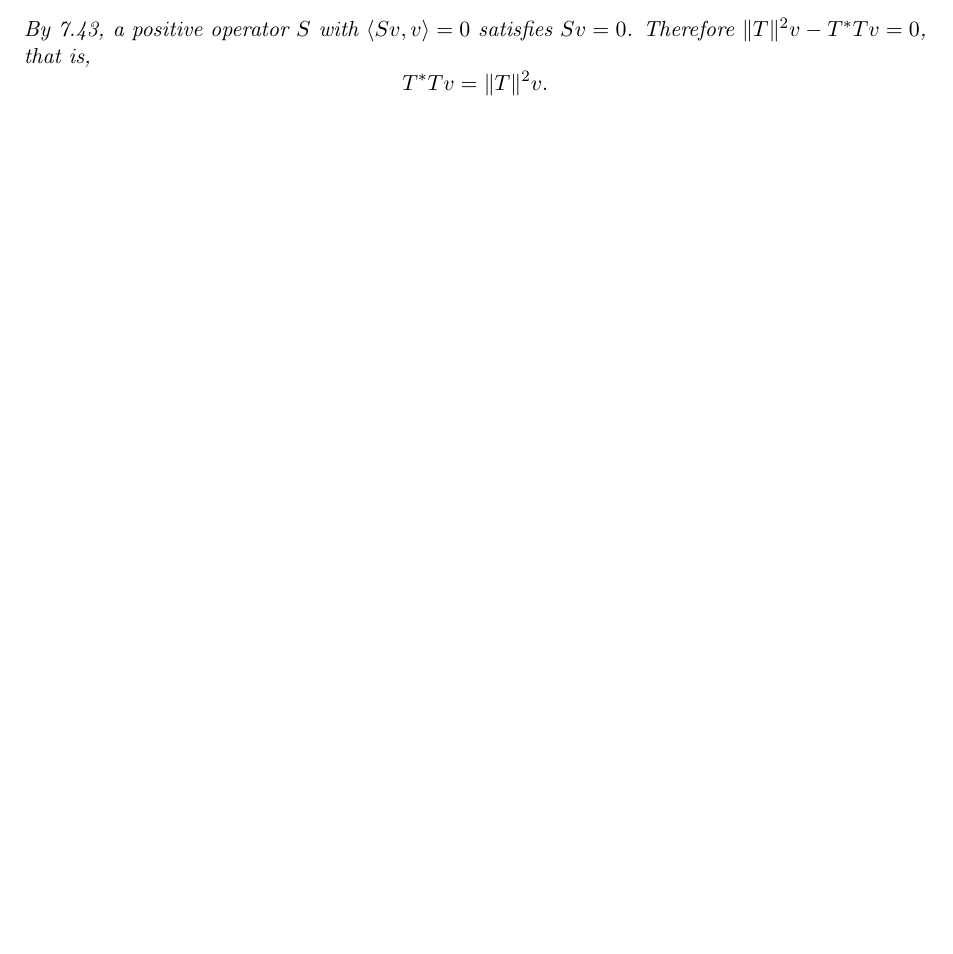
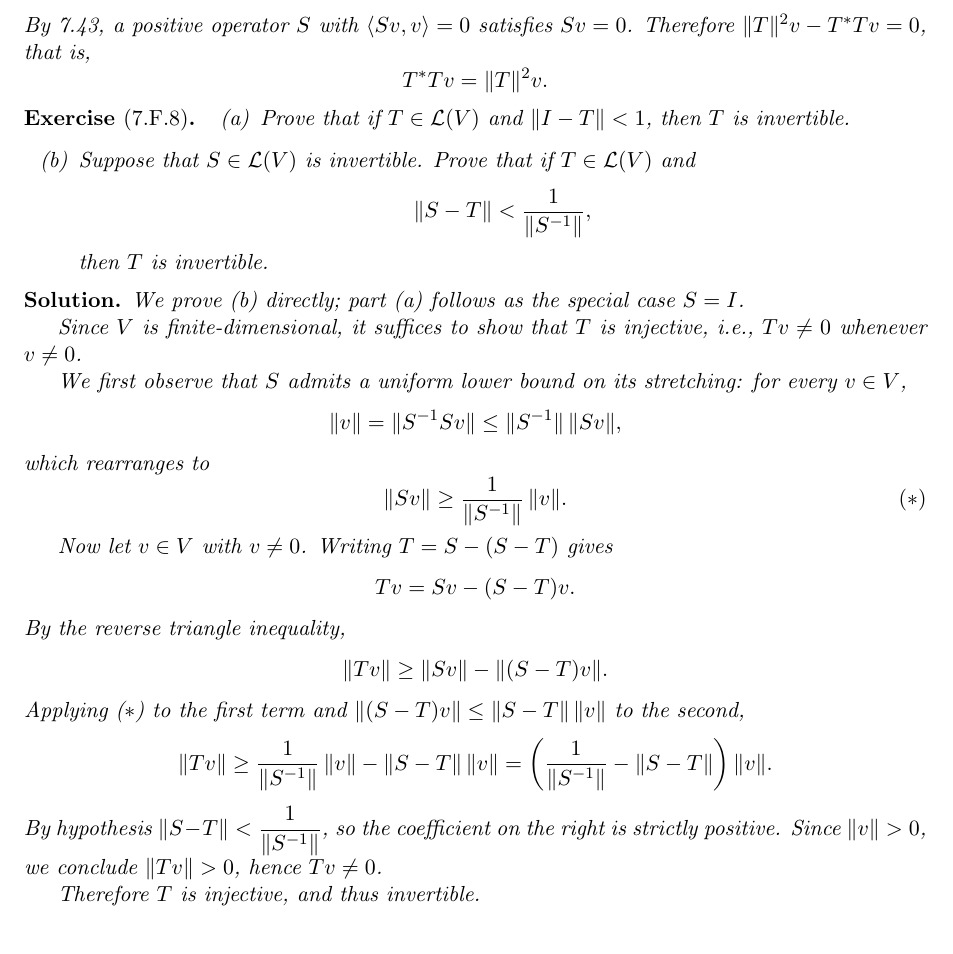
Before and after one commit to vecljox/LADR4e-Alternative-Solutions, a LaTeX document (LADR4e-Alternative-Solutions.tex): part of page 2 of 2, cut so that both start at the same text, the shorter picture padded with empty space. Compiled offline with pdfLaTeX.

Commit message:
Add 7.F.8; simplify exercise/solution formatting

```diff
--- a/LADR4e-Alternative-Solutions.tex
+++ b/LADR4e-Alternative-Solutions.tex
@@ -10,7 +10,7 @@
     urlcolor=blue
 }
 
-\newtheorem{exercise}{Exercise}
+\newtheorem*{exercise}{Exercise}
 \newtheorem*{solution}{Solution}
 
 \title{\textbf{LADR 4e --- Alternative Solutions}}
@@ -130,4 +130,55 @@ satisfies $Sv = 0$. Therefore $\|T\|^2 v - T^*Tv = 0$, that is,
 \]
 \end{solution}
 
+\begin{exercise}[7.F.8]
+\begin{enumerate}
+    \item[(a)] Prove that if $T \in \mathcal{L}(V)$ and $\|I - T\| < 1$,
+    then $T$ is invertible.
+    \item[(b)] Suppose that $S \in \mathcal{L}(V)$ is invertible. Prove
+    that if $T \in \mathcal{L}(V)$ and
+    \[
+        \|S - T\| < \frac{1}{\|S^{-1}\|},
+    \]
+    then $T$ is invertible.
+\end{enumerate}
+\end{exercise}
+
+\begin{solution}
+We prove (b) directly; part (a) follows as the special case $S = I$.
+
+Since $V$ is finite-dimensional, it suffices to show that $T$ is
+injective, i.e., $Tv \neq 0$ whenever $v \neq 0$.
+
+We first observe that $S$ admits a uniform lower bound on its stretching:
+for every $v \in V$,
+\[
+    \|v\| = \|S^{-1} S v\| \leq \|S^{-1}\|\, \|Sv\|,
+\]
+which rearranges to
+\[
+    \|Sv\| \geq \frac{1}{\|S^{-1}\|}\, \|v\|. \tag{$\ast$}
+\]
+
+Now let $v \in V$ with $v \neq 0$. Writing $T = S - (S - T)$ gives
+\[
+    Tv = Sv - (S - T)v.
+\]
+By the reverse triangle inequality,
+\[
+    \|Tv\| \geq \|Sv\| - \|(S - T)v\|.
+\]
+Applying ($\ast$) to the first term and $\|(S - T)v\| \leq \|S - T\|\,\|v\|$
+to the second,
+\[
+    \|Tv\|
+    \geq \frac{1}{\|S^{-1}\|}\,\|v\| - \|S - T\|\,\|v\|
+    = \left( \frac{1}{\|S^{-1}\|} - \|S - T\| \right) \|v\|.
+\]
+By hypothesis $\|S - T\| < \dfrac{1}{\|S^{-1}\|}$, so the coefficient
+on the right is strictly positive. Since $\|v\| > 0$, we conclude
+$\|Tv\| > 0$, hence $Tv \neq 0$.
+
+Therefore $T$ is injective, and thus invertible. \qedhere
+\end{solution}
+
 \end{document}
```
